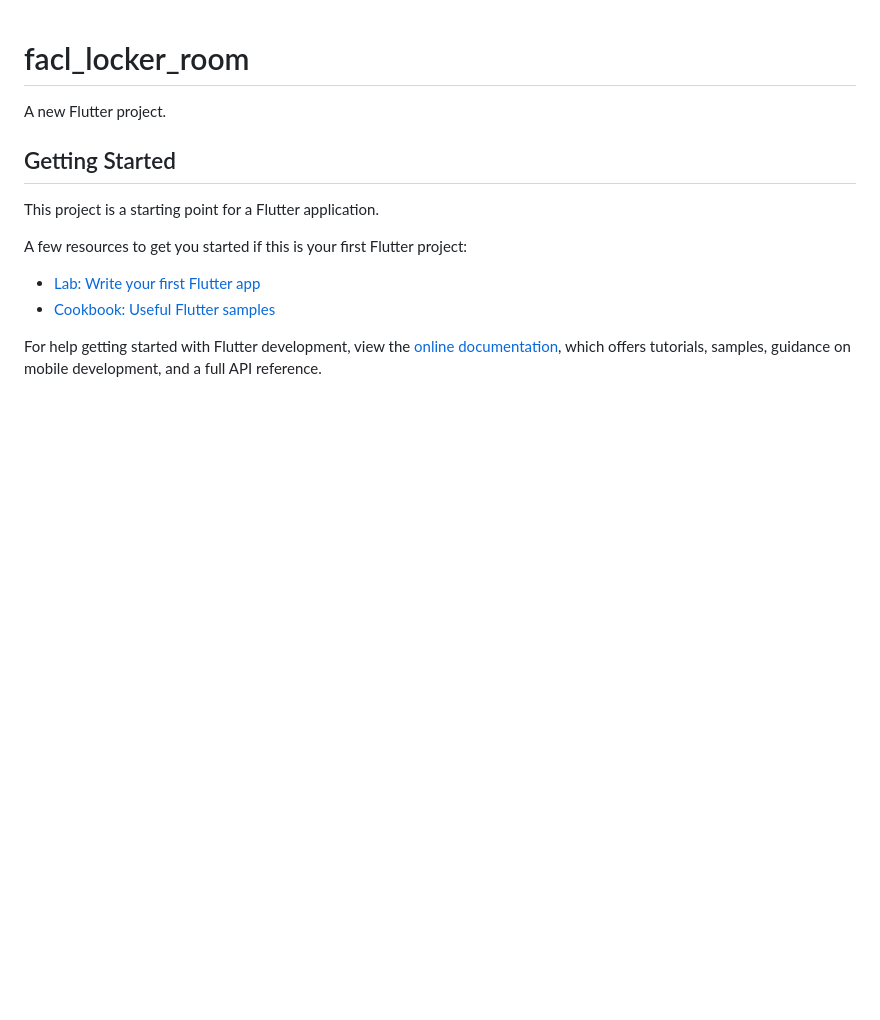
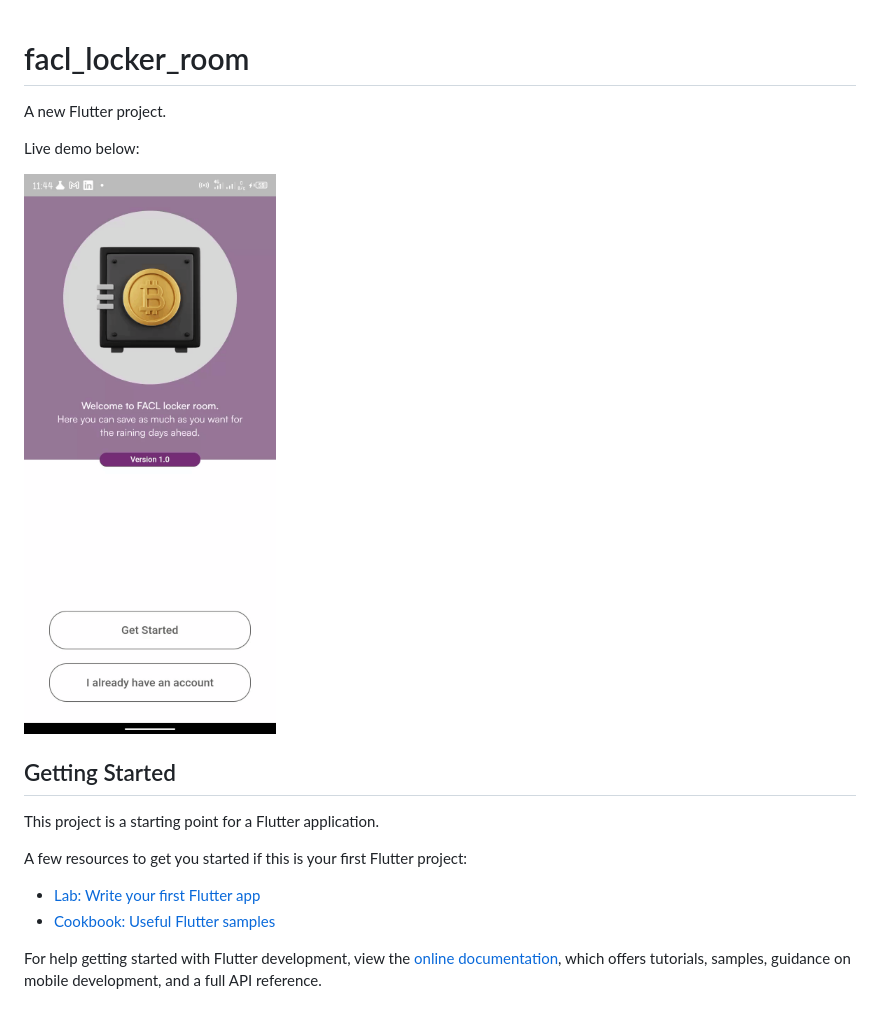
Before and after one commit to davidnwaneri/facl_coding_assessment, a Markdown page: README.md, the part around the change. Rendered like a GitHub page; pictures changed too: assets/app.gif (added); blank space fills up the shorter version.

Commit message:
feat: Add live demo

```diff
--- a/README.md
+++ b/README.md
@@ -1,6 +1,10 @@
 # facl_locker_room
 
 A new Flutter project.
+
+Live demo below:
+
+<img align="center" style="margin:1rem 0.5rem" src="assets/app.gif" width="260" />
 
 ## Getting Started
 
```
